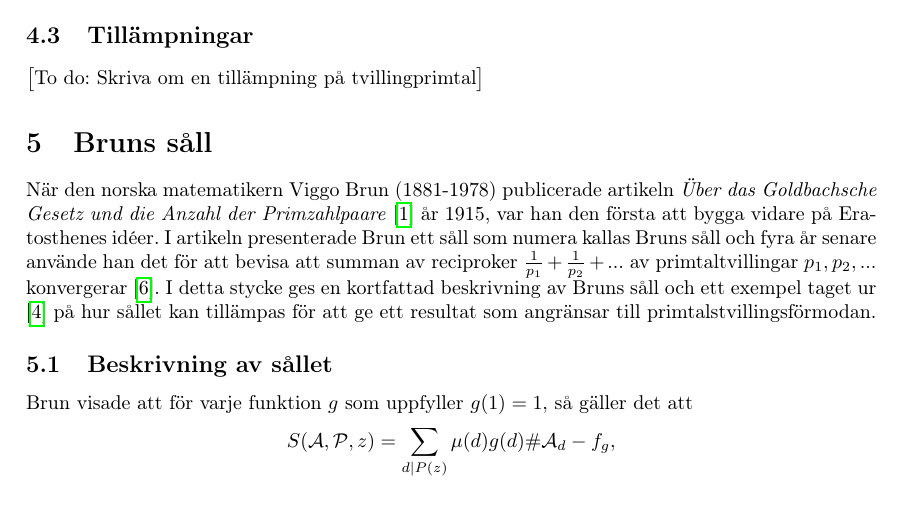
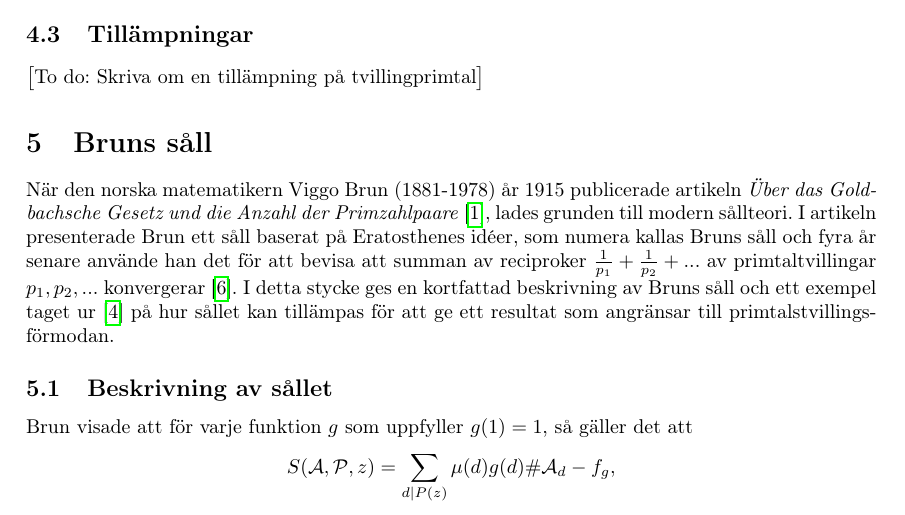
Before and after one commit to ElComadore/Matematiska-S-ll, a LaTeX paper (main.tex, which reads nils/brun.tex): part of page 13 of 19, cut so that both start at the same text. Compiled offline with pdfLaTeX.

Commit message:
Updates from Overleaf

```diff
--- a/nils/brun.tex
+++ b/nils/brun.tex
@@ -1,7 +1,7 @@
 % Skrivet av Nils
 
-När den norska matematikern Viggo Brun (1881-1978) publicerade artikeln \textit{Über das Goldbachsche Gesetz und die Anzahl der Primzahlpaare} \cite{BrunOrig} år 1915, var han den första att bygga vidare på Eratosthenes idéer.
-I artikeln presenterade Brun ett såll som numera kallas Bruns såll och fyra år senare använde han det för att bevisa att summan av reciproker $\frac{1}{p_1}+\frac{1}{p_2}+...$ av primtaltvillingar $p_1,p_2,...$ konvergerar \cite{ViggoBrun}.
+När den norska matematikern Viggo Brun (1881-1978) år 1915 publicerade artikeln \textit{Über das Goldbachsche Gesetz und die Anzahl der Primzahlpaare} \cite{BrunOrig}, lades grunden till modern sållteori.
+I artikeln presenterade Brun ett såll baserat på Eratosthenes idéer, som numera kallas Bruns såll och fyra år senare använde han det för att bevisa att summan av reciproker $\frac{1}{p_1}+\frac{1}{p_2}+...$ av primtaltvillingar $p_1,p_2,...$ konvergerar \cite{ViggoBrun}.
 I detta stycke ges en kortfattad beskrivning av Bruns såll och ett exempel taget ur \cite{cojocarumurty} på hur sållet kan tillämpas för att ge ett resultat som angränsar till primtalstvillingsförmodan.
 
 
```
